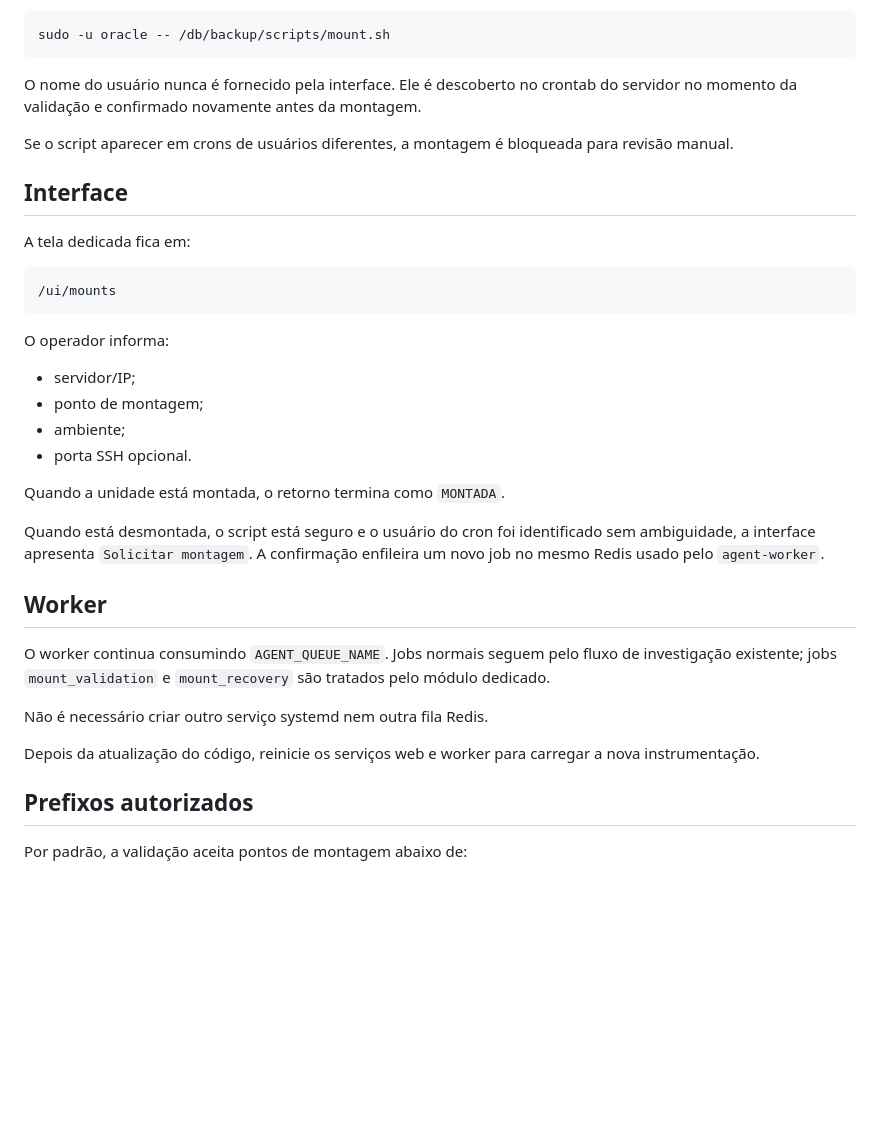
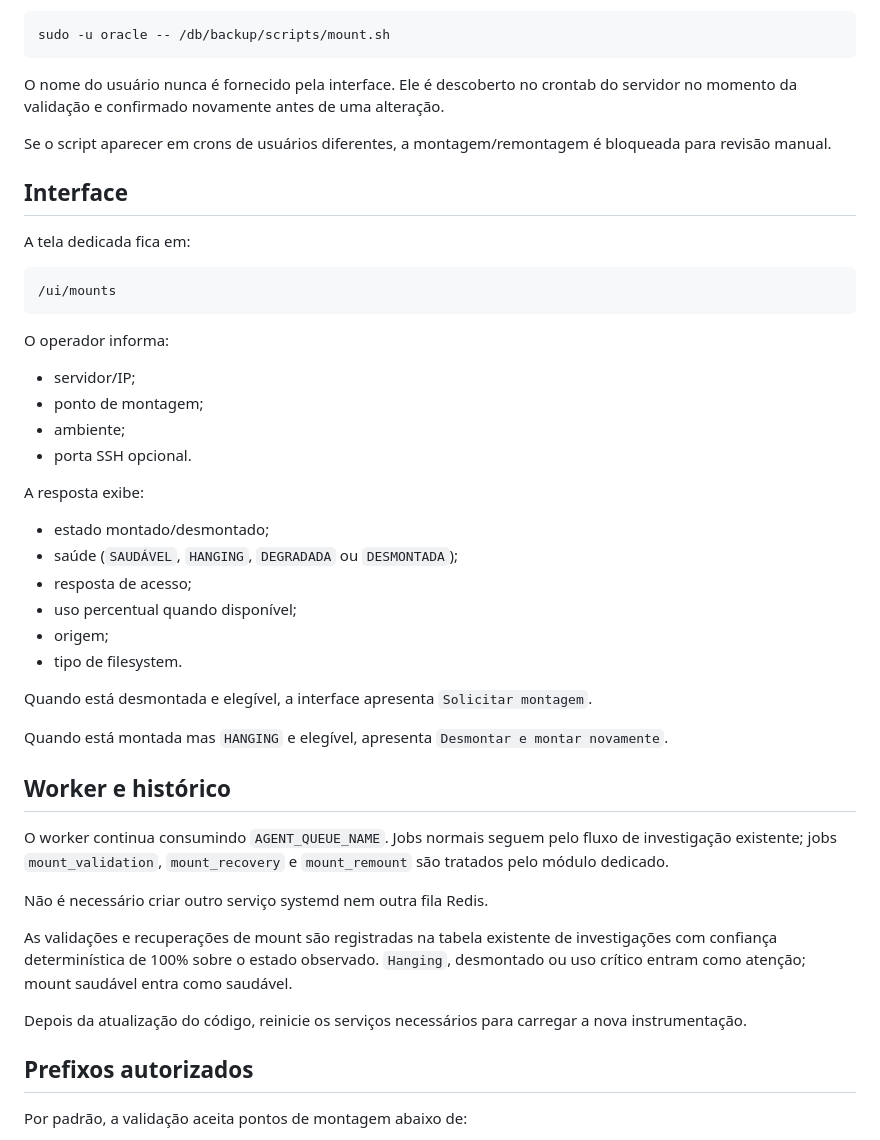
Before and after one commit to LuisCarlos0306/projeto-agent-IA, a Markdown page: docs/mount-recovery.md, the part around one of its changes. Rendered like a GitHub page; blank space fills up the shorter version.

````diff
--- a/docs/mount-recovery.md
+++ b/docs/mount-recovery.md
@@ -58,9 +101,9 @@ Se indicar `oracle`:
 sudo -u oracle -- /db/backup/scripts/mount.sh
 ```
 
-O nome do usuário nunca é fornecido pela interface. Ele é descoberto no crontab do servidor no momento da validação e confirmado novamente antes da montagem.
+O nome do usuário nunca é fornecido pela interface. Ele é descoberto no crontab do servidor no momento da validação e confirmado novamente antes de uma alteração.
 
-Se o script aparecer em crons de usuários diferentes, a montagem é bloqueada para revisão manual.
+Se o script aparecer em crons de usuários diferentes, a montagem/remontagem é bloqueada para revisão manual.
 
 ## Interface
 
@@ -77,17 +120,28 @@ O operador informa:
 - ambiente;
 - porta SSH opcional.
 
-Quando a unidade está montada, o retorno termina como `MONTADA`.
+A resposta exibe:
 
-Quando está desmontada, o script está seguro e o usuário do cron foi identificado sem ambiguidade, a interface apresenta `Solicitar montagem`. A confirmação enfileira um novo job no mesmo Redis usado pelo `agent-worker`.
+- estado montado/desmontado;
+- saúde (`SAUDÁVEL`, `HANGING`, `DEGRADADA` ou `DESMONTADA`);
+- resposta de acesso;
+- uso percentual quando disponível;
+- origem;
+- tipo de filesystem.
 
-## Worker
+Quando está desmontada e elegível, a interface apresenta `Solicitar montagem`.
 
-O worker continua consumindo `AGENT_QUEUE_NAME`. Jobs normais seguem pelo fluxo de investigação existente; jobs `mount_validation` e `mount_recovery` são tratados pelo módulo dedicado.
+Quando está montada mas `HANGING` e elegível, apresenta `Desmontar e montar novamente`.
+
+## Worker e histórico
+
+O worker continua consumindo `AGENT_QUEUE_NAME`. Jobs normais seguem pelo fluxo de investigação existente; jobs `mount_validation`, `mount_recovery` e `mount_remount` são tratados pelo módulo dedicado.
 
 Não é necessário criar outro serviço systemd nem outra fila Redis.
 
-Depois da atualização do código, reinicie os serviços web e worker para carregar a nova instrumentação.
+As validações e recuperações de mount são registradas na tabela existente de investigações com confiança determinística de 100% sobre o estado observado. `Hanging`, desmontado ou uso crítico entram como atenção; mount saudável entra como saudável.
+
+Depois da atualização do código, reinicie os serviços necessários para carregar a nova instrumentação.
 
 ## Prefixos autorizados
 
````
Also changed, not shown: other parts of docs/mount-recovery.md (+48 -5 lines).
